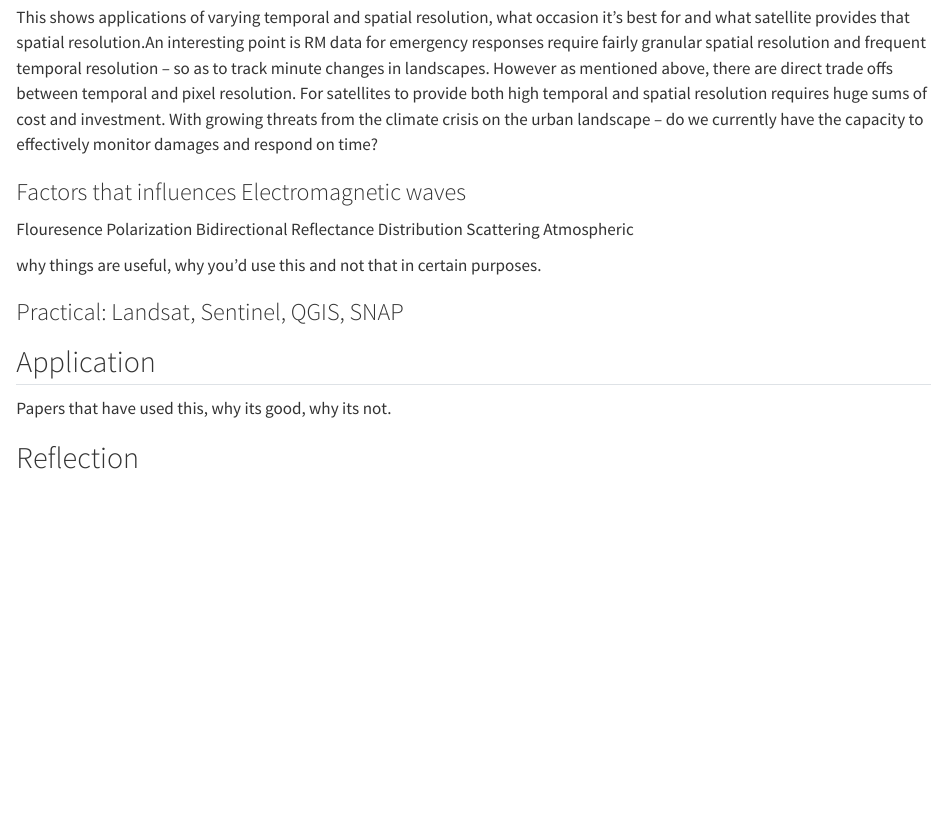
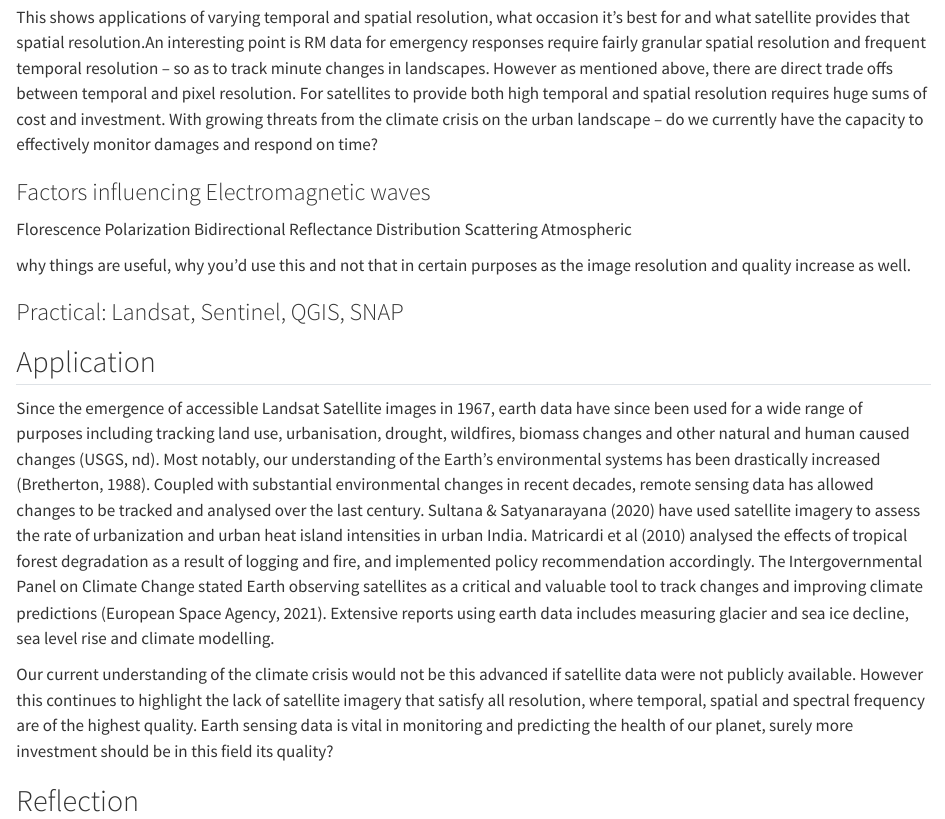
Before and after one commit to asdfgukyu/rm-site, a Quarto document (week1.qmd): the page in a window 1100 px wide, from 1990 px down. Rendered offline with R 4.5, knitr and Pandoc in place of Quarto, with nearby package versions; some code elsewhere in the file could not run offline.

Commit message:
week 1 application

```diff
--- a/week1.qmd
+++ b/week1.qmd
@@ -40,18 +46,18 @@ knitr::include_graphics("img/w1app.png")
 This shows applications of varying temporal and spatial resolution, what occasion it's best for and what satellite provides that spatial resolution.An interesting point is RM data for emergency responses require fairly granular spatial resolution and frequent temporal resolution -- so as to track minute changes in landscapes. However as mentioned above, there are direct trade offs between temporal and pixel resolution. For satellites to provide both high temporal and spatial resolution requires huge sums of cost and investment. With growing threats from the climate crisis on the urban landscape -- do we currently have the capacity to effectively monitor damages and respond on time?
 
-### Factors that influences Electromagnetic waves
-Flouresence
-Polarization
-Bidirectional Reflectance Distribution
-Scattering
-Atmospheric
+### Factors influencing Electromagnetic waves
 
-why things are useful, why you'd use this and not that in certain purposes.
+Florescence Polarization Bidirectional Reflectance Distribution Scattering Atmospheric
+
+why things are useful, why you'd use this and not that in certain purposes as the image resolution and quality increase as well.
 
 ### Practical: Landsat, Sentinel, QGIS, SNAP
 
 ## Application
 
-Papers that have used this, why its good, why its not.
+Since the emergence of accessible Landsat Satellite images in 1967, earth data have since been used for a wide range of purposes including tracking land use, urbanisation, drought, wildfires, biomass changes and other natural and human caused changes (USGS, nd). Most notably, our understanding of the Earth's environmental systems has been drastically increased (Bretherton, 1988). Coupled with substantial environmental changes in recent decades, remote sensing data has allowed changes to be tracked and analysed over the last century. Sultana & Satyanarayana (2020) have used satellite imagery to assess the rate of urbanization and urban heat island intensities in urban India. Matricardi et al (2010) analysed the effects of tropical forest degradation as a result of logging and fire, and implemented policy recommendation accordingly. The Intergovernmental Panel on Climate Change stated Earth observing satellites as a critical and valuable tool to track changes and improving climate predictions (European Space Agency, 2021). Extensive reports using earth data includes measuring glacier and sea ice decline, sea level rise and climate modelling.
+
+Our current understanding of the climate crisis would not be this advanced if satellite data were not publicly available. However this continues to highlight the lack of satellite imagery that satisfy all resolution, where temporal, spatial and spectral frequency are of the highest quality. Earth sensing data is vital in monitoring and predicting the health of our planet, surely more investment should be in this field its quality?
+
 
 ## Reflection
```
Also changed, not shown: week1.qmd (14 more changed lines).
